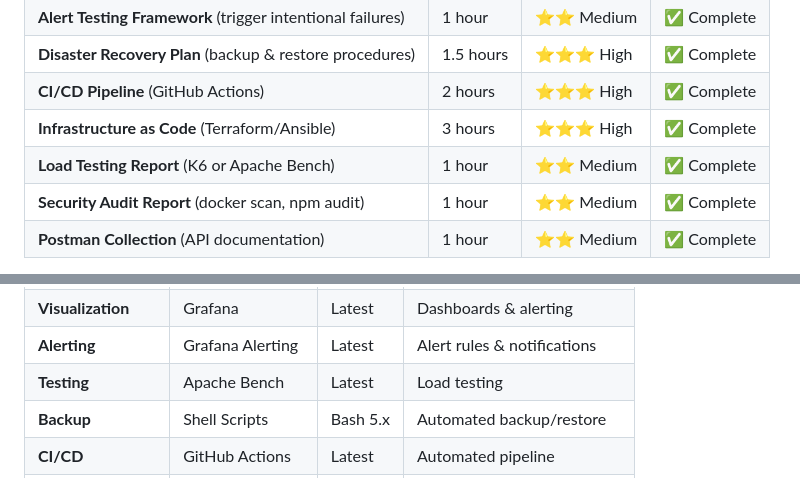
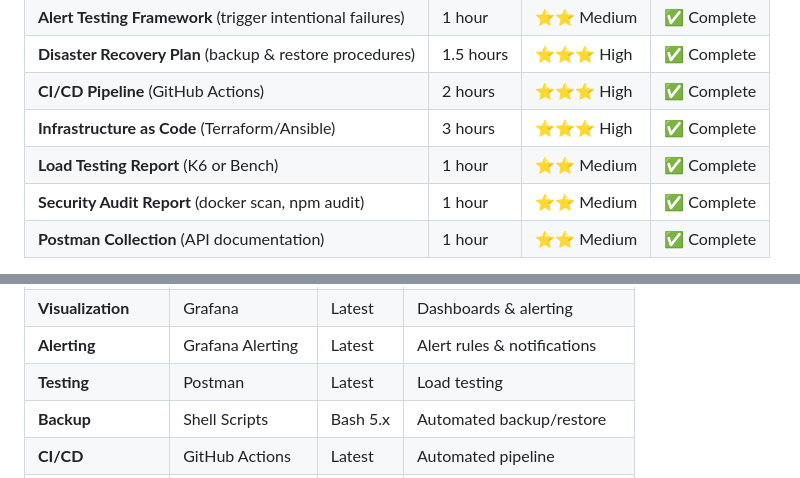
Before and after one commit to ahmed-145/containerized-url-shortener-monnitoring, a Markdown page: README.md, 2 parts joined by grey strips. GitHub-like rendering.

```diff
--- a/README.md
+++ b/README.md
@@ -249,7 +249,7 @@ System Health Dashboard (7 panels) - Bonus
 | **Disaster Recovery Plan** (backup & restore procedures) | 1.5 hours | ⭐⭐⭐ High | ✅ Complete |
 | **CI/CD Pipeline** (GitHub Actions) | 2 hours | ⭐⭐⭐ High | ✅ Complete |
 | **Infrastructure as Code** (Terraform/Ansible) | 3 hours | ⭐⭐⭐ High | ✅ Complete |
-| **Load Testing Report** (K6 or Apache Bench) | 1 hour | ⭐⭐ Medium | ✅ Complete |
+| **Load Testing Report** (K6 or Bench) | 1 hour | ⭐⭐ Medium | ✅ Complete |
 | **Security Audit Report** (docker scan, npm audit) | 1 hour | ⭐⭐ Medium | ✅ Complete |
 | **Postman Collection** (API documentation) | 1 hour | ⭐⭐ Medium | ✅ Complete |
 
@@ -351,7 +351,7 @@ System Health Dashboard (7 panels) - Bonus
 | **Client Library** | prom-client | 15.1.0 | Node.js Prometheus client |
 | **Visualization** | Grafana | Latest | Dashboards & alerting |
 | **Alerting** | Grafana Alerting | Latest | Alert rules & notifications | ← NEW
-| **Testing** | Apache Bench | Latest | Load testing | ← NEW
+| **Testing** | Postman | Latest | Load testing | ← NEW
 | **Backup** | Shell Scripts | Bash 5.x | Automated backup/restore | ← NEW
 | **CI/CD** | GitHub Actions | Latest | Automated pipeline | ← NEW
 | **Containerization** | Docker | Latest | Application packaging |
```
